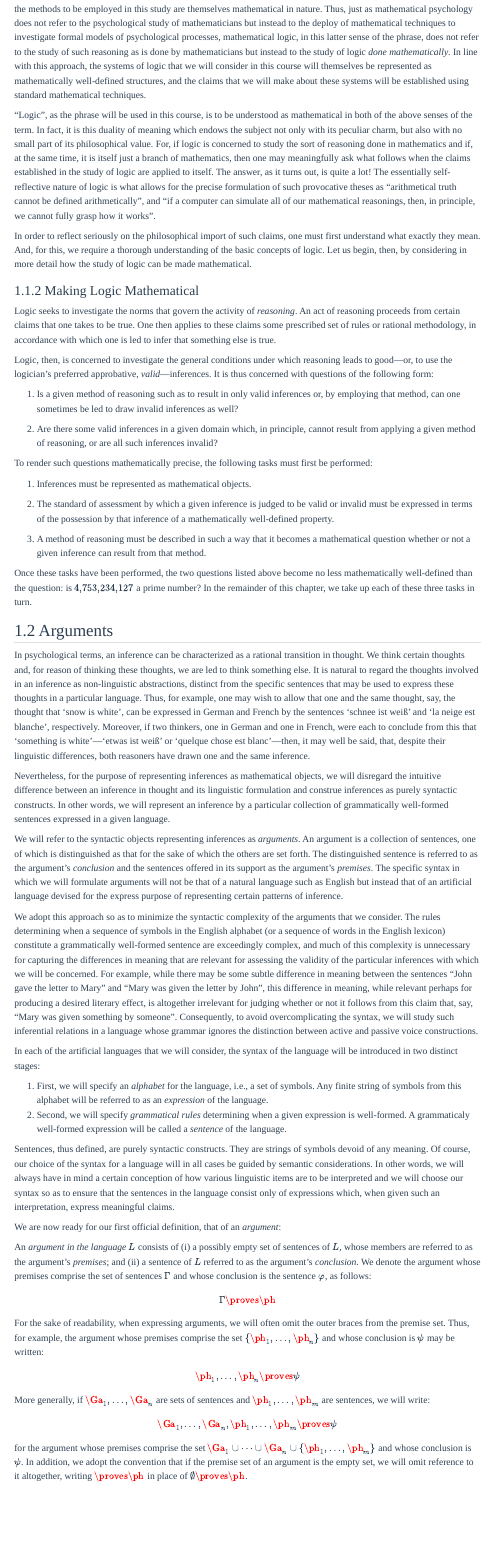
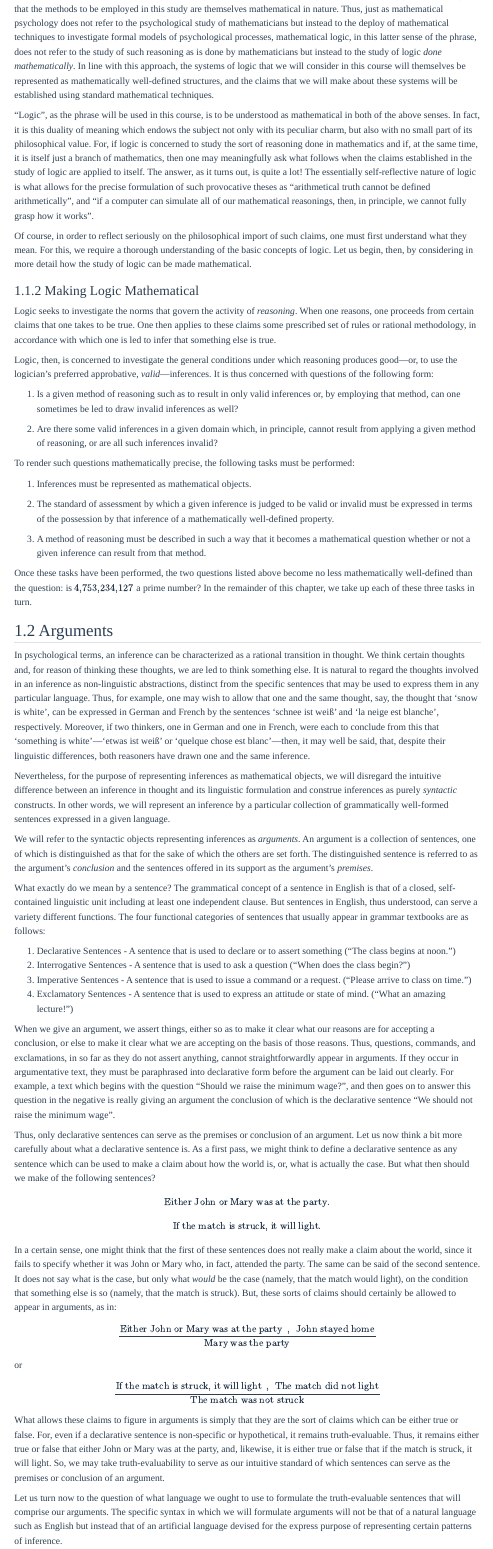
Before and after one commit to anubav/logic-notes, a Quarto document (chapters/01-argument-validity-proof.qmd): the page in a window 1100 px wide, from 520 px down. Rendered offline with R 4.5, knitr and Pandoc in place of Quarto, with nearby package versions; menus at the side of the page are left out.

Commit message:
Update Chapter 1

```diff
--- a/chapters/01-argument-validity-proof.qmd
+++ b/chapters/01-argument-validity-proof.qmd
@@ -31,30 +31,30 @@
 Thus, just as mathematical psychology does not refer to the psychological study of mathematicians but instead to the deploy of mathematical techniques to investigate formal models of psychological processes, mathematical logic, in this latter sense of the phrase, does not refer to the study of such reasoning as is done by mathematicians but instead to the study of logic _done mathematically_.
 In line with this approach, the systems of logic that we will consider in this course will themselves be represented as mathematically well-defined structures, and the claims that we will make about these systems will be established using standard mathematical techniques.
 
-"Logic", as the phrase will be used in this course, is to be understood as mathematical in both of the above senses of the term.
+"Logic", as the phrase will be used in this course, is to be understood as mathematical in both of the above senses.
 In fact, it is this duality of meaning which endows the subject not only with its peculiar charm, but also with no small part of its philosophical value.
 For, if logic is concerned to study the sort of reasoning done in mathematics and if, at the same time, it is itself just a branch of mathematics, then one may meaningfully ask what follows when the claims established in the study of logic are applied to itself.
 The answer, as it turns out, is quite a lot!
 The essentially self-reflective nature of logic is what allows for the precise formulation of such provocative theses as "arithmetical truth cannot be defined arithmetically", and "if a computer can simulate all of our mathematical reasonings, then, in principle, we cannot fully grasp how it works".
 
-In order to reflect seriously on the philosophical import of such claims, one must first understand what exactly they mean.
-And, for this, we require a thorough understanding of the basic concepts of logic.
+Of course, in order to reflect seriously on the philosophical import of such claims, one must first understand what they mean.
+For this, we require a thorough understanding of the basic concepts of logic.
 Let us begin, then, by considering in more detail how the study of logic can be made mathematical.
 
 ### Making Logic Mathematical
 
 Logic seeks to investigate the norms that govern the activity of _reasoning_.
-An act of reasoning proceeds from certain claims that one takes to be true.
+When one reasons, one proceeds from certain claims that one takes to be true.
 One then applies to these claims some prescribed set of rules or rational methodology, in accordance with which one is led to infer that something else is true.
 
-Logic, then, is concerned to investigate the general conditions under which reasoning leads to good---or, to use the logician's preferred approbative, _valid_---inferences.
+Logic, then, is concerned to investigate the general conditions under which reasoning produces good---or, to use the logician's preferred approbative, _valid_---inferences.
 It is thus concerned with questions of the following form:
 
 1. Is a given method of reasoning such as to result in only valid inferences or, by employing that method, can one sometimes be led to draw invalid inferences as well?
 
 2. Are there some valid inferences in a given domain which, in principle, cannot result from applying a given method of reasoning, or are all such inferences invalid?
 
-To render such questions mathematically precise, the following tasks must first be performed:
+To render such questions mathematically precise, the following tasks must be performed:
 
 1. Inferences must be represented as mathematical objects.
 
@@ -69,16 +69,72 @@
 
 In psychological terms, an inference can be characterized as a rational transition in thought.
 We think certain thoughts and, for reason of thinking these thoughts, we are led to think something else.
-It is natural to regard the thoughts involved in an inference as non-linguistic abstractions, distinct from the specific sentences that may be used to express these thoughts in a particular language.
+It is natural to regard the thoughts involved in an inference as non-linguistic abstractions, distinct from the specific sentences that may be used to express them in any particular language.
 Thus, for example, one may wish to allow that one and the same thought, say, the thought that 'snow is white', can be expressed in German and French by the sentences 'schnee ist weiß' and 'la neige est blanche', respectively.
 Moreover, if two thinkers, one in German and one in French, were each to conclude from this that 'something is white'---'etwas ist weiß' or 'quelque chose est blanc'---then, it may well be said, that, despite their linguistic differences, both reasoners have drawn one and the same inference.
 
-Nevertheless, for the purpose of representing inferences as mathematical objects, we will disregard the intuitive difference between an inference in thought and its linguistic formulation and construe inferences as purely syntactic constructs.
+Nevertheless, for the purpose of representing inferences as mathematical objects, we will disregard the intuitive difference between an inference in thought and its linguistic formulation and construe inferences as purely _syntactic_ constructs.
 In other words, we will represent an inference by a particular collection of grammatically well-formed sentences expressed in a given language.
 
 We will refer to the syntactic objects representing inferences as _arguments_.
 An argument is a collection of sentences, one of which is distinguished as that for the sake of which the others are set forth.
 The distinguished sentence is referred to as the argument's _conclusion_ and the sentences offered in its support as the argument's _premises_.
+
+What exactly do we mean by a sentence?
+The grammatical concept of a sentence in English is that of a closed, self-contained linguistic unit including at least one independent clause.
+But sentences in English, thus understood, can serve a variety different functions.
+The four functional categories of sentences that usually appear in grammar textbooks are as follows:
+
+1. Declarative Sentences - A sentence that is used to declare or to assert something ("The class begins at noon.")
+2. Interrogative Sentences - A sentence that is used to ask a question ("When does the class begin?")
+3. Imperative Sentences - A sentence that is used to issue a command or a request.
+   ("Please arrive to class on time.")
+4. Exclamatory Sentences - A sentence that is used to express an attitude or state of mind.
+   ("What an amazing lecture!")
+
+When we give an argument, we assert things, either so as to make it clear what our reasons are for accepting a conclusion, or else to make it clear what we are accepting on the basis of those reasons.
+Thus, questions, commands, and exclamations, in so far as they do not assert anything, cannot straightforwardly appear in arguments.
+If they occur in argumentative text, they must be paraphrased into declarative form before the argument can be laid out clearly.
+For example, a text which begins with the question “Should we raise the minimum wage?”, and then goes on to answer this question in the negative is really giving an argument the conclusion of which is the declarative sentence “We should not raise the minimum wage”.
+
+Thus, only declarative sentences can serve as the premises or conclusion of an argument.
+Let us now think a bit more carefully about what a declarative sentence is.
+As a first pass, we might think to define a declarative sentence as any sentence which can be used to make a claim about how the world is, or, what is actually the case.
+But what then should we make of the following sentences?
+
+$$
+\textrm{Either John or Mary was at the party.}
+$$
+
+$$
+\textrm{If the match is struck, it will light.}
+$$
+
+In a certain sense, one might think that the first of these sentences does not really make a claim about the world, since it fails to specify whether it was John or Mary who, in fact, attended the party.
+The same can be said of the second sentence.
+It does not say what is the case, but only what _would_ be the case (namely, that the match would light), on the condition that something else is so (namely, that the match is struck).
+But, these sorts of claims should certainly be allowed to appear in arguments, as in:
+
+$$
+\frac{\textrm{Either John or Mary was at the
+party}\hspace{2mm},\hspace{2mm}\textrm{John stayed home}}{\textrm{Mary was the
+party}}
+$$
+
+or
+
+$$
+\frac{\textrm{If the match is struck, it will
+light}\hspace{2mm},\hspace{2mm}\textrm{The match did not light}}{\textrm{The
+match was not struck}}
+$$
+
+What allows these claims to figure in arguments is simply that they are the sort of claims which can be either true or false.
+For, even if a declarative sentence is non-specific or hypothetical, it remains truth-evaluable.
+Thus, it remains either true or false that either John or Mary was at the party, and, likewise, it is either true or false that if the match is struck, it will light.
+So, we may take truth-evaluability to serve as our intuitive standard of which sentences can serve as the premises or conclusion of an argument.
+
+Let us turn now to the question of what language we ought to use to formulate the truth-evaluable sentences that will comprise our arguments.
 The specific syntax in which we will formulate arguments will not be that of a natural language such as English but instead that of an artificial language devised for the express purpose of representing certain patterns of inference.
 
 We adopt this approach so as to minimize the syntactic complexity of the arguments that we consider.
@@ -96,7 +152,7 @@
 Sentences, thus defined, are purely syntactic constructs.
 They are strings of symbols devoid of any meaning.
 Of course, our choice of the syntax for a language will in all cases be guided by semantic considerations.
-In other words, we will always have in mind a certain conception of how various linguistic items are to be interpreted and we will choose our syntax so as to ensure that the sentences in the language consist only of expressions which, when given such an interpretation, express meaningful claims.
+In other words, we will always have in mind a certain conception of how various linguistic items are to be interpreted and we will choose our syntax so as to ensure that the sentences in the language consist only of expressions which, when given such an interpretation, express truth-evaluable claims.
 
 We are now ready for our first official definition, that of an _argument_:
 
```
Also changed, not shown: appendices/A-general-notation.qmd (+6 -3 lines), chapters/01-argument-validity-proof.qmd (6 more changed lines).
